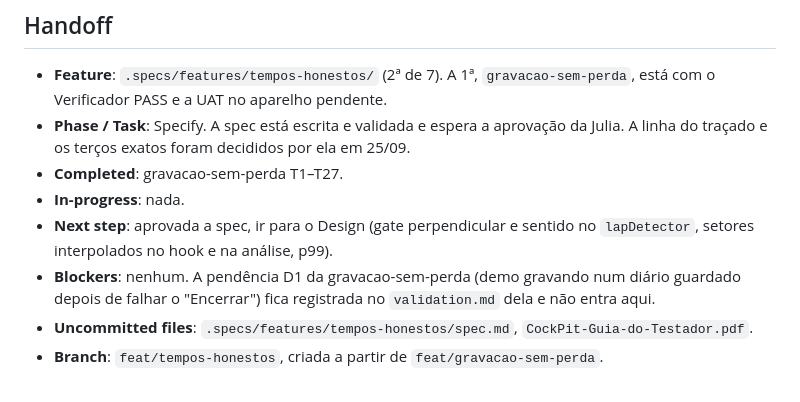
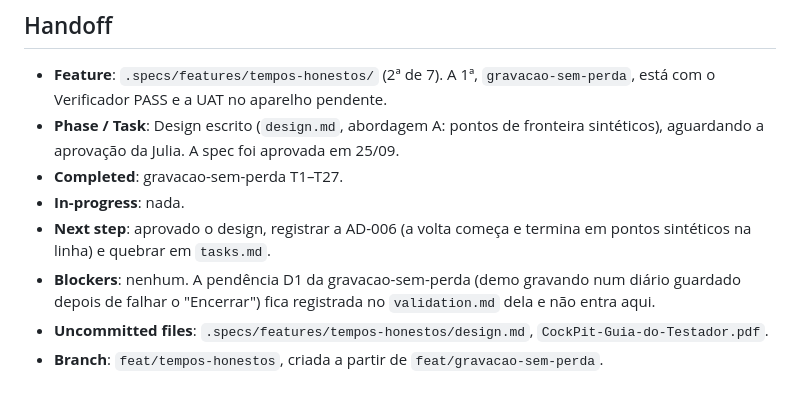
Before and after one commit to cardos0s/Copilot-kart, a Markdown page: .specs/STATE.md, the part around the change. GitHub-like rendering.

Commit message:
docs(tempos): design dos tempos honestos para aprovação

```diff
--- a/.specs/STATE.md
+++ b/.specs/STATE.md
@@ -45,10 +45,10 @@
 ## Handoff
 
 - **Feature**: `.specs/features/tempos-honestos/` (2ª de 7). A 1ª, `gravacao-sem-perda`, está com o Verificador PASS e a UAT no aparelho pendente.
-- **Phase / Task**: Specify. A spec está escrita e validada e espera a aprovação da Julia. A linha do traçado e os terços exatos foram decididos por ela em 25/09.
+- **Phase / Task**: Design escrito (`design.md`, abordagem A: pontos de fronteira sintéticos), aguardando a aprovação da Julia. A spec foi aprovada em 25/09.
 - **Completed**: gravacao-sem-perda T1–T27.
 - **In-progress**: nada.
-- **Next step**: aprovada a spec, ir para o Design (gate perpendicular e sentido no `lapDetector`, setores interpolados no hook e na análise, p99).
+- **Next step**: aprovado o design, registrar a AD-006 (a volta começa e termina em pontos sintéticos na linha) e quebrar em `tasks.md`.
 - **Blockers**: nenhum. A pendência D1 da gravacao-sem-perda (demo gravando num diário guardado depois de falhar o "Encerrar") fica registrada no `validation.md` dela e não entra aqui.
-- **Uncommitted files**: `.specs/features/tempos-honestos/spec.md`, `CockPit-Guia-do-Testador.pdf`.
+- **Uncommitted files**: `.specs/features/tempos-honestos/design.md`, `CockPit-Guia-do-Testador.pdf`.
 - **Branch**: `feat/tempos-honestos`, criada a partir de `feat/gravacao-sem-perda`.
```
Also changed, not shown: 1 other file.
